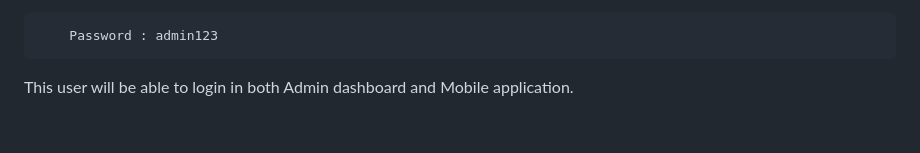
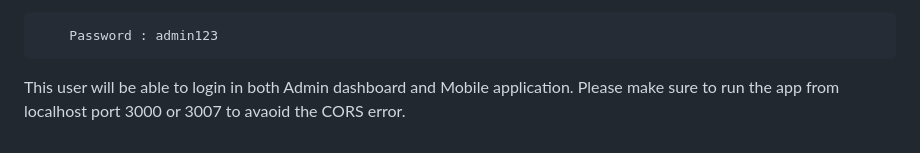
Before and after one commit to NibinByteCode/DinePulse, a Markdown page: README.md, the part around the change. Rendered like a GitHub page.

```diff
--- a/README.md
+++ b/README.md
@@ -39,3 +39,4 @@ Default
         Password : admin123
 
 This user will be able to login in both Admin dashboard and Mobile application.
+ Please make sure to run the app from localhost port 3000 or 3007 to avaoid the CORS error.
```
